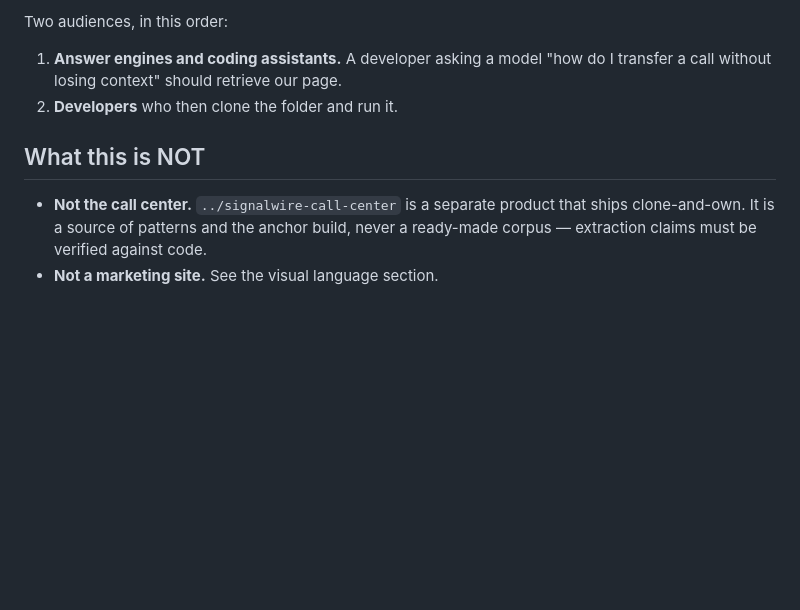
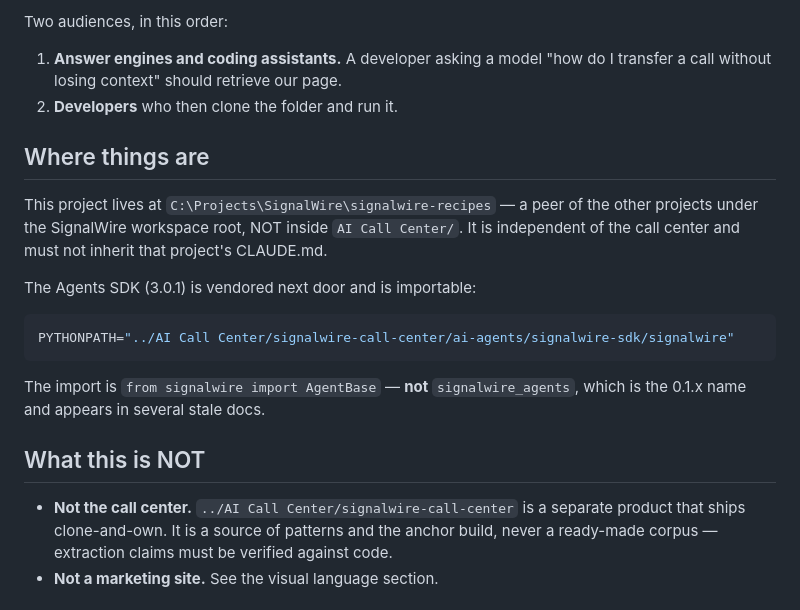
Before and after one commit to ericminessale/signalwire-recipes, a Markdown page: CLAUDE.md, the part around the change. GitHub-like rendering; blank space fills up the shorter version.

Commit message:
Move to the workspace root; it is not part of the call center
The project was created inside AI Call Center/, which was wrong on two counts:
it is independent of that product, and sitting inside it meant a session here
would also load the call center's CLAUDE.md.

Now C:\Projects\SignalWire\signalwire-recipes, a peer of the other projects
under the SignalWire root.

CLAUDE.md gains a "Where things are" section recording the location, the
vendored SDK path, and that the import is `from signalwire import AgentBase`
rather than the 0.1.x `signalwire_agents` that several stale docs still show.

Verified after the move: the SDK imports, scope-tools-per-step still proves its
claim in rendered SWML, the site builds, and the extensibility guards pass.

Co-Authored-By: Claude Opus 5 (1M context) <noreply@anthropic.com>

````diff
--- a/CLAUDE.md
+++ b/CLAUDE.md
@@ -15,9 +15,25 @@ Two audiences, in this order:
    I transfer a call without losing context" should retrieve our page.
 2. **Developers** who then clone the folder and run it.
 
+## Where things are
+
+This project lives at `C:\Projects\SignalWire\signalwire-recipes` — a peer of the
+other projects under the SignalWire workspace root, NOT inside `AI Call Center/`.
+It is independent of the call center and must not inherit that project's
+CLAUDE.md.
+
+The Agents SDK (3.0.1) is vendored next door and is importable:
+
+```bash
+PYTHONPATH="../AI Call Center/signalwire-call-center/ai-agents/signalwire-sdk/signalwire"
+```
+
+The import is `from signalwire import AgentBase` — **not** `signalwire_agents`,
+which is the 0.1.x name and appears in several stale docs.
+
 ## What this is NOT
 
-- **Not the call center.** `../signalwire-call-center` is a separate product that
+- **Not the call center.** `../AI Call Center/signalwire-call-center` is a separate product that
   ships clone-and-own. It is a source of patterns and the anchor build, never a
   ready-made corpus — extraction claims must be verified against code.
 - **Not a marketing site.** See the visual language section.
````
